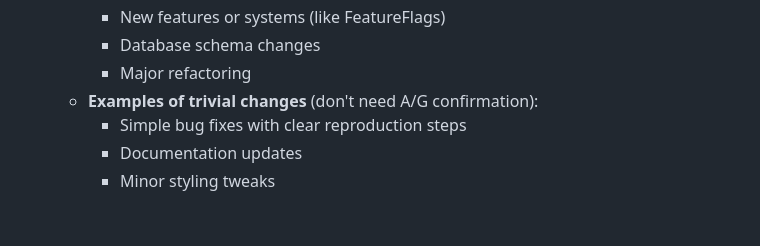
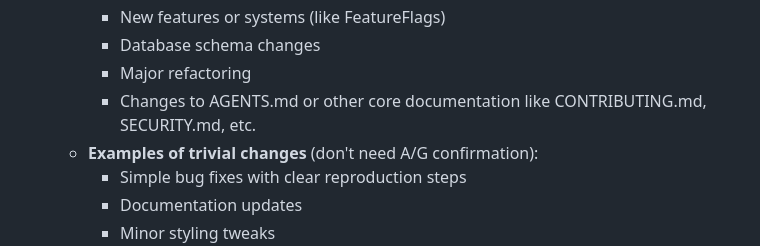
Before and after one commit to jcowhigjr/yelp_search_demo, a Markdown page: AGENTS.md, the part around the change. Rendered like a GitHub page; blank space fills up the shorter version.

Commit message:
Add core documentation changes to non-trivial changes list
- Include AGENTS.md, CONTRIBUTING.md, SECURITY.md etc. as non-trivial changes
- Ensures proper issue tracking and acceptance criteria for core documentation updates

```diff
--- a/AGENTS.md
+++ b/AGENTS.md
@@ -37,6 +37,7 @@ For deep policy and methodology, see `docs/AGENTS.md`.
     - New features or systems (like FeatureFlags)
     - Database schema changes
     - Major refactoring
+    - Changes to AGENTS.md or other core documentation like CONTRIBUTING.md, SECURITY.md, etc.
   - **Examples of trivial changes** (don't need A/G confirmation):
     - Simple bug fixes with clear reproduction steps
     - Documentation updates
```
